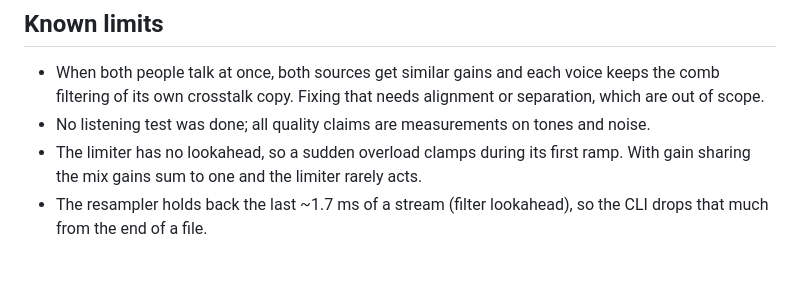
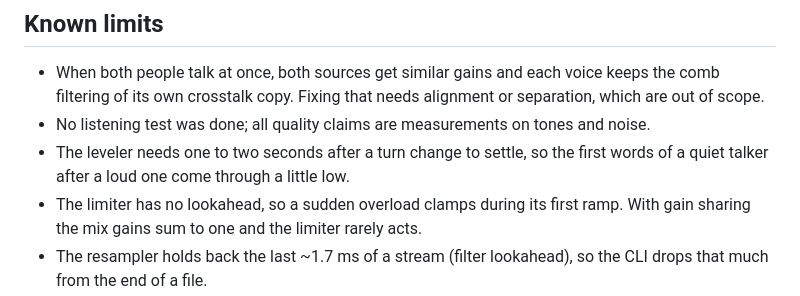
Before and after one commit to Im-yusuf/roommix, a Markdown page: README.md, the part around the change. Rendered like a GitHub page; blank space fills up the shorter version.

Commit message:
Docs: the leveler's settle time as a known limit, simulator size

```diff
--- a/README.md
+++ b/README.md
@@ -264,6 +264,8 @@ reconnect-replaces, slow subscribers and heartbeats on the server.
   alignment or separation, which are out of scope.
 - No listening test was done; all quality claims are measurements on tones and
   noise.
+- The leveler needs one to two seconds after a turn change to settle, so the
+  first words of a quiet talker after a loud one come through a little low.
 - The limiter has no lookahead, so a sudden overload clamps during its first
   ramp. With gain sharing the mix gains sum to one and the limiter rarely acts.
 - The resampler holds back the last ~1.7 ms of a stream (filter lookahead), so
```
Also changed, not shown: DECISIONS.md (+1 -1 lines).
